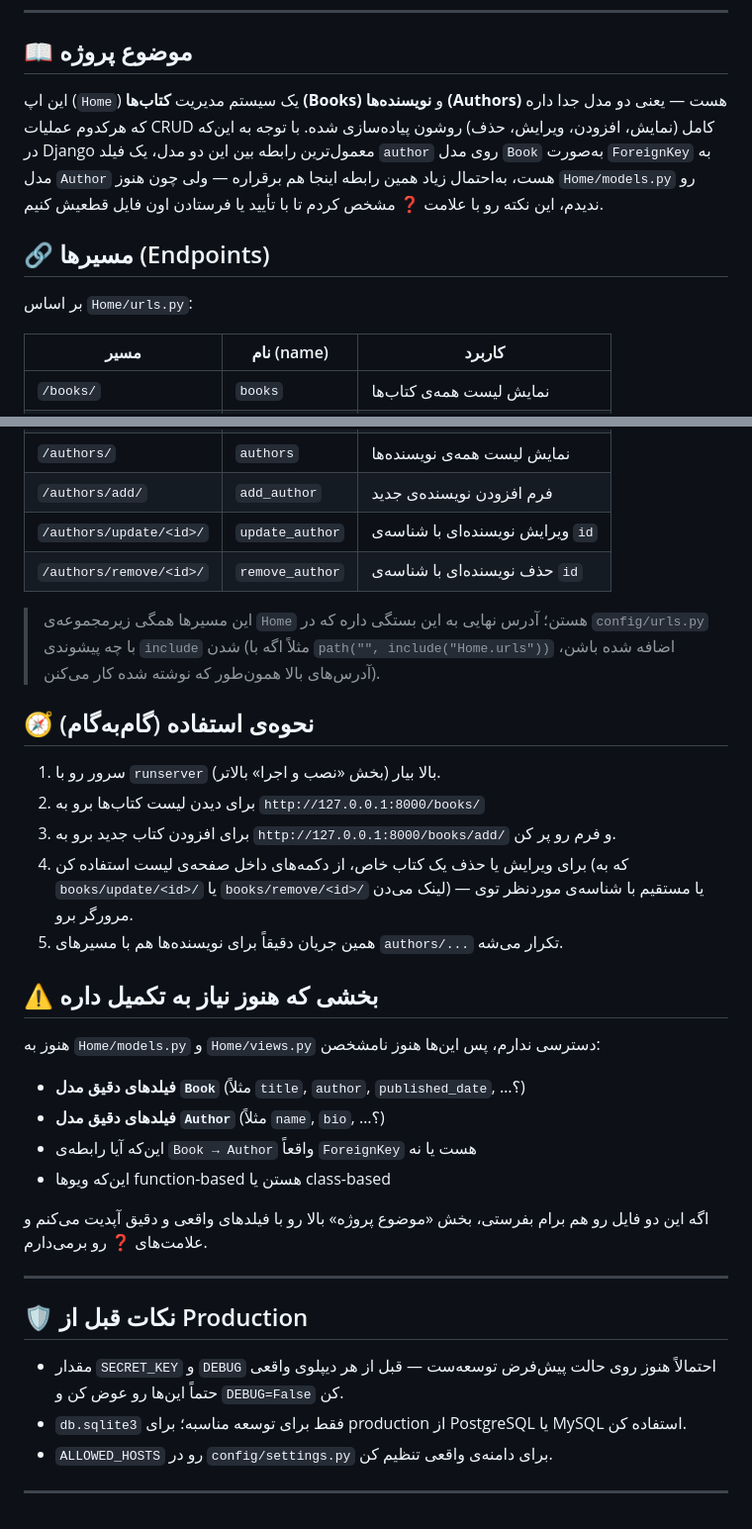
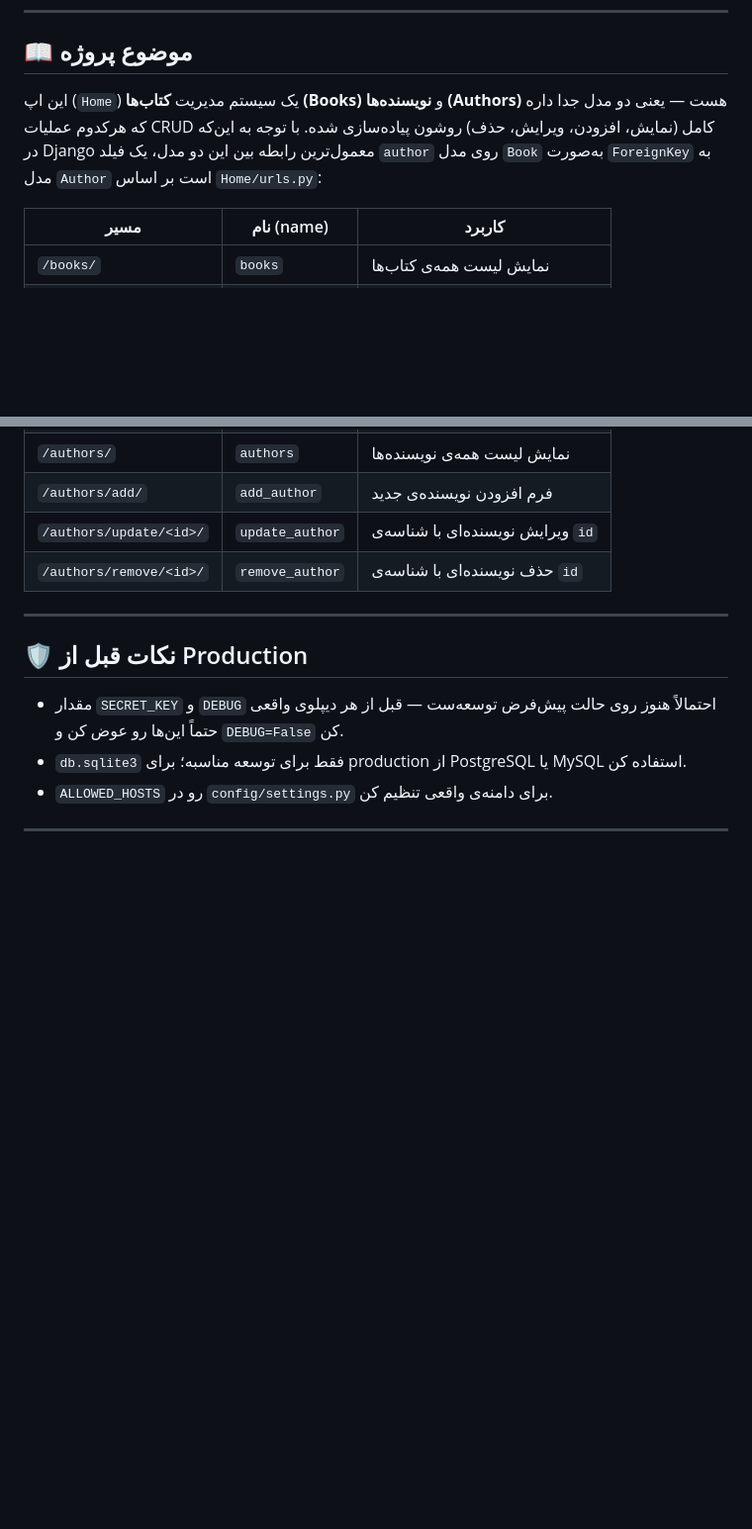
Before and after one commit to xorep1/django-simple-crud, a Markdown page: README.md, 2 parts joined by grey strips. Shown: that part at 99% size. GitHub-like rendering; blank space fills up the shorter version.

```diff
--- a/README.md
+++ b/README.md
@@ -71,10 +71,7 @@ http://127.0.0.1:8000/admin/
 
 ## 📖 موضوع پروژه
 
-این اپ (`Home`) یک سیستم مدیریت **کتاب‌ها (Books)** و **نویسنده‌ها (Authors)** هست — یعنی دو مدل جدا داره که هرکدوم عملیات CRUD کامل (نمایش، افزودن، ویرایش، حذف) روشون پیاده‌سازی شده. با توجه به این‌که در Django معمول‌ترین رابطه بین این دو مدل، یک فیلد `author` روی مدل `Book` به‌صورت `ForeignKey` به مدل `Author` هست، به‌احتمال زیاد همین رابطه اینجا هم برقراره — ولی چون هنوز `Home/models.py` رو ندیدم، این نکته رو با علامت ❓ مشخص کردم تا با تأیید یا فرستادن اون فایل قطعیش کنیم.
-
-## 🔗 مسیرها (Endpoints)
-
+این اپ (`Home`) یک سیستم مدیریت **کتاب‌ها (Books)** و **نویسنده‌ها (Authors)** هست — یعنی دو مدل جدا داره که هرکدوم عملیات CRUD کامل (نمایش، افزودن، ویرایش، حذف) روشون پیاده‌سازی شده. با توجه به این‌که در Django معمول‌ترین رابطه بین این دو مدل، یک فیلد `author` روی مدل `Book` به‌صورت `ForeignKey` به مدل `Author` است
 بر اساس `Home/urls.py`:
 
 | مسیر | نام (name) | کاربرد |
@@ -88,26 +85,6 @@ http://127.0.0.1:8000/admin/
 | `/authors/update/<id>/` | `update_author` | ویرایش نویسنده‌ای با شناسه‌ی `id` |
 | `/authors/remove/<id>/` | `remove_author` | حذف نویسنده‌ای با شناسه‌ی `id` |
 
-> این مسیرها همگی زیرمجموعه‌ی `Home` هستن؛ آدرس نهایی به این بستگی داره که در `config/urls.py` با چه پیشوندی `include` شدن (مثلاً اگه با `path("", include("Home.urls"))` اضافه شده باشن، آدرس‌های بالا همون‌طور که نوشته شده کار می‌کنن).
-
-## 🧭 نحوه‌ی استفاده (گام‌به‌گام)
-
-1. سرور رو با `runserver` بالا بیار (بخش «نصب و اجرا» بالاتر).
-2. برای دیدن لیست کتاب‌ها برو به `http://127.0.0.1:8000/books/`
-3. برای افزودن کتاب جدید برو به `http://127.0.0.1:8000/books/add/` و فرم رو پر کن.
-4. برای ویرایش یا حذف یک کتاب خاص، از دکمه‌های داخل صفحه‌ی لیست استفاده کن (که به `books/update/<id>/` یا `books/remove/<id>/` لینک می‌دن) — یا مستقیم با شناسه‌ی موردنظر توی مرورگر برو.
-5. همین جریان دقیقاً برای نویسنده‌ها هم با مسیرهای `authors/...` تکرار می‌شه.
-
-## ⚠️ بخشی که هنوز نیاز به تکمیل داره
-
-هنوز به `Home/models.py` و `Home/views.py` دسترسی ندارم، پس این‌ها هنوز نامشخصن:
-
-- **فیلدهای دقیق مدل `Book`** (مثلاً `title`, `author`, `published_date`, …؟)
-- **فیلدهای دقیق مدل `Author`** (مثلاً `name`, `bio`, …؟)
-- این‌که آیا رابطه‌ی `Book → Author` واقعاً `ForeignKey` هست یا نه
-- این‌که ویوها function-based هستن یا class-based
-
-اگه این دو فایل رو هم برام بفرستی، بخش «موضوع پروژه» بالا رو با فیلدهای واقعی و دقیق آپدیت می‌کنم و علامت‌های ❓ رو برمی‌دارم.
 
 ---
 
```
